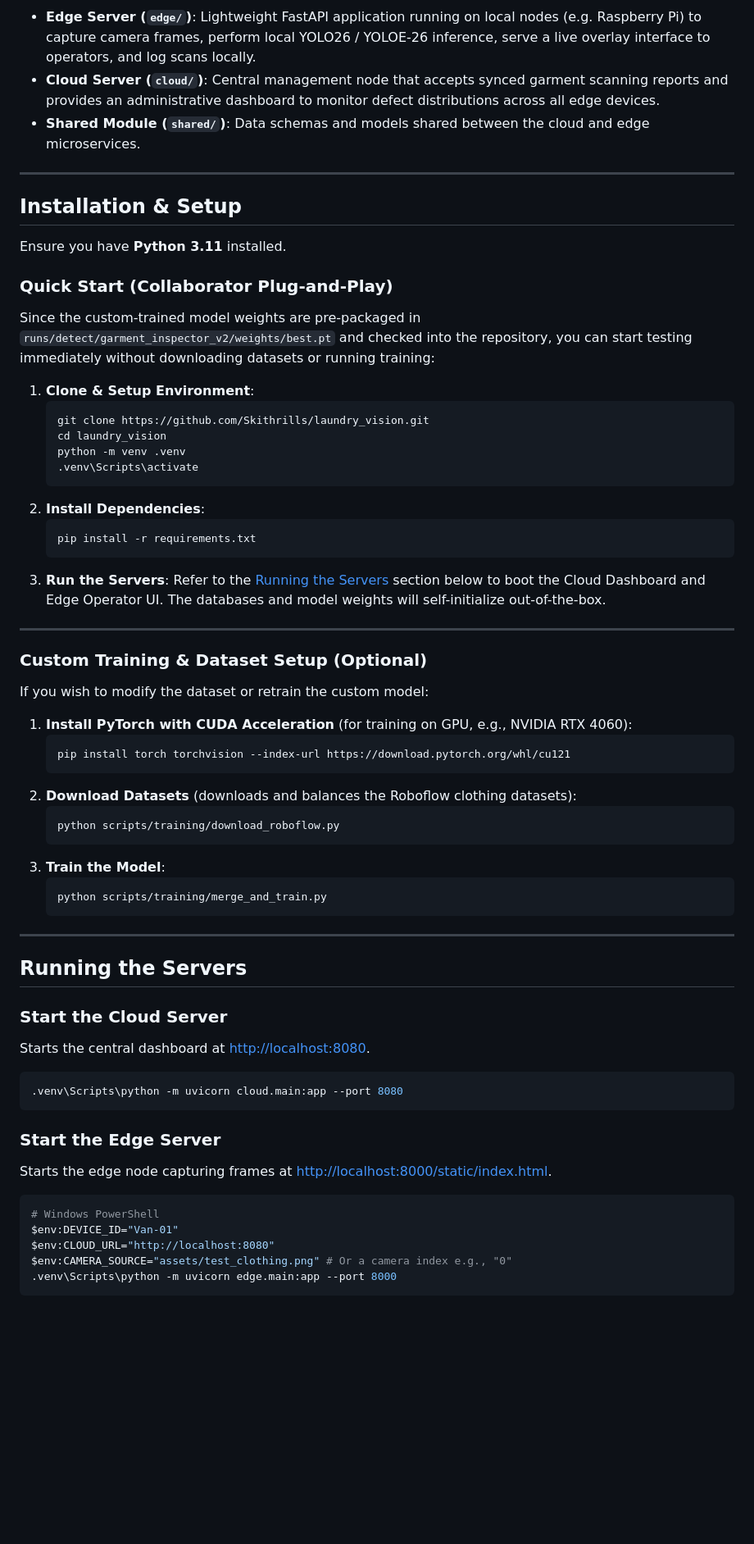
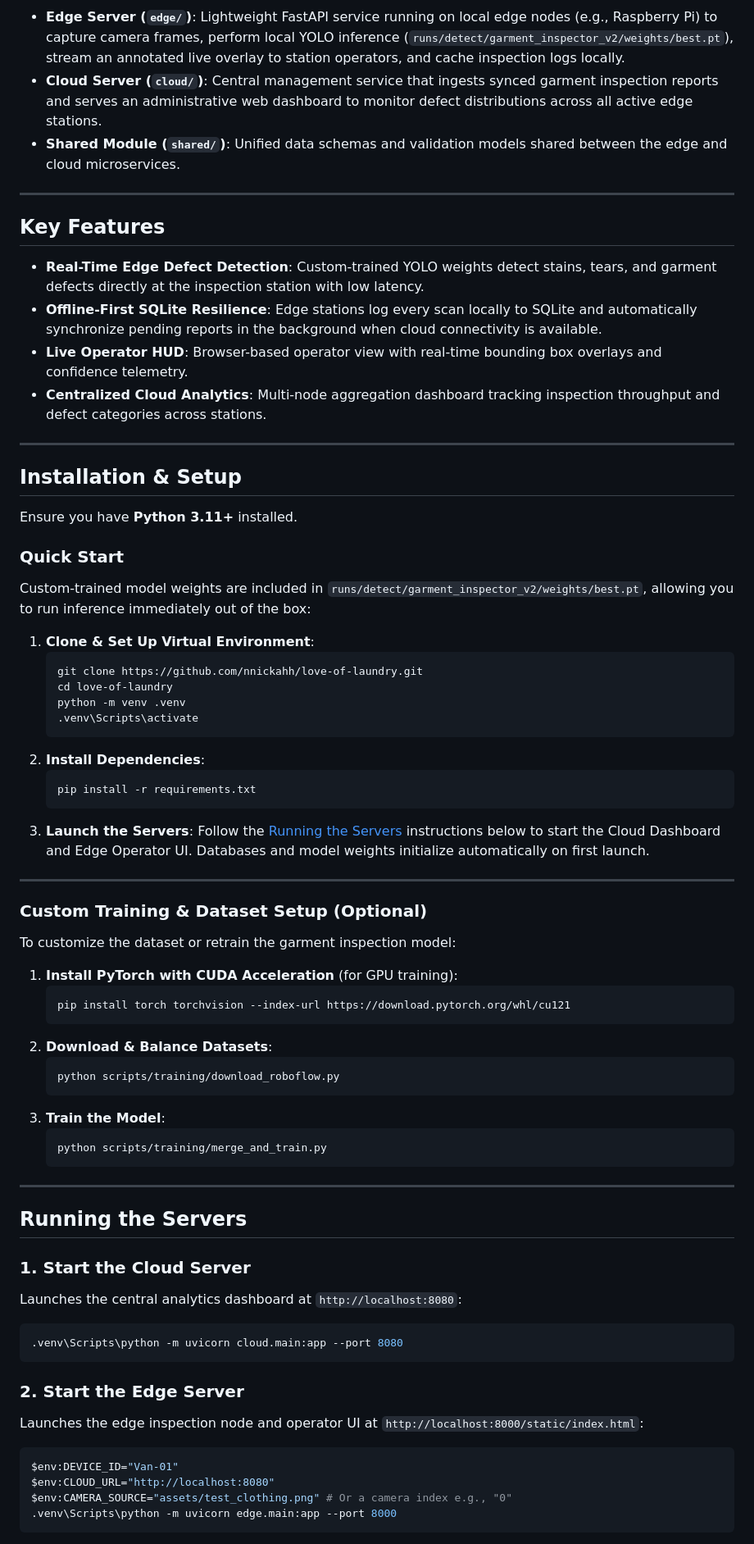
Before and after one commit to nnickahh/love-of-laundry, a Markdown page: README.md, the part around one of its changes. Shown at 82% size. Drawn GitHub-style; blank space fills up the shorter version.

Commit message:
docs: polish README and update repository links to nnickahh/love-of-laundry

````diff
--- a/README.md
+++ b/README.md
@@ -20,23 +28,32 @@ graph TD
     end
 ```
 
-- **Edge Server (`edge/`)**: Lightweight FastAPI application running on local nodes (e.g. Raspberry Pi) to capture camera frames, perform local YOLO26 / YOLOE-26 inference, serve a live overlay interface to operators, and log scans locally.
-- **Cloud Server (`cloud/`)**: Central management node that accepts synced garment scanning reports and provides an administrative dashboard to monitor defect distributions across all edge devices.
-- **Shared Module (`shared/`)**: Data schemas and models shared between the cloud and edge microservices.
+- **Edge Server (`edge/`)**: Lightweight FastAPI service running on local edge nodes (e.g., Raspberry Pi) to capture camera frames, perform local YOLO inference (`runs/detect/garment_inspector_v2/weights/best.pt`), stream an annotated live overlay to station operators, and cache inspection logs locally.
+- **Cloud Server (`cloud/`)**: Central management service that ingests synced garment inspection reports and serves an administrative web dashboard to monitor defect distributions across all active edge stations.
+- **Shared Module (`shared/`)**: Unified data schemas and validation models shared between the edge and cloud microservices.
+
+---
+
+## Key Features
+
+- **Real-Time Edge Defect Detection**: Custom-trained YOLO weights detect stains, tears, and garment defects directly at the inspection station with low latency.
+- **Offline-First SQLite Resilience**: Edge stations log every scan locally to SQLite and automatically synchronize pending reports in the background when cloud connectivity is available.
+- **Live Operator HUD**: Browser-based operator view with real-time bounding box overlays and confidence telemetry.
+- **Centralized Cloud Analytics**: Multi-node aggregation dashboard tracking inspection throughput and defect categories across stations.
 
 ---
 
 ## Installation & Setup
 
-Ensure you have **Python 3.11** installed.
+Ensure you have **Python 3.11+** installed.
 
-### Quick Start (Collaborator Plug-and-Play)
-Since the custom-trained model weights are pre-packaged in `runs/detect/garment_inspector_v2/weights/best.pt` and checked into the repository, you can start testing immediately without downloading datasets or running training:
+### Quick Start
+Custom-trained model weights are included in `runs/detect/garment_inspector_v2/weights/best.pt`, allowing you to run inference immediately out of the box:
 
-1. **Clone & Setup Environment**:
+1. **Clone & Set Up Virtual Environment**:
    ```powershell
-   git clone https://github.com/Skithrills/laundry_vision.git
-   cd laundry_vision
+   git clone https://github.com/nnickahh/love-of-laundry.git
+   cd love-of-laundry
    python -m venv .venv
    .venv\Scripts\activate
    ```
@@ -44,19 +61,19 @@ Since the custom-trained model weights are pre-packaged in `runs/detect/garment_
    ```powershell
    pip install -r requirements.txt
    ```
-3. **Run the Servers**:
-   Refer to the [Running the Servers](#running-the-servers) section below to boot the Cloud Dashboard and Edge Operator UI. The databases and model weights will self-initialize out-of-the-box.
+3. **Launch the Servers**:
+   Follow the [Running the Servers](#running-the-servers) instructions below to start the Cloud Dashboard and Edge Operator UI. Databases and model weights initialize automatically on first launch.
 
 ---
 
 ### Custom Training & Dataset Setup (Optional)
-If you wish to modify the dataset or retrain the custom model:
+To customize the dataset or retrain the garment inspection model:
 
-1. **Install PyTorch with CUDA Acceleration** (for training on GPU, e.g., NVIDIA RTX 4060):
+1. **Install PyTorch with CUDA Acceleration** (for GPU training):
    ```powershell
    pip install torch torchvision --index-url https://download.pytorch.org/whl/cu121
    ```
-2. **Download Datasets** (downloads and balances the Roboflow clothing datasets):
+2. **Download & Balance Datasets**:
    ```powershell
    python scripts/training/download_roboflow.py
    ```
@@ -69,16 +86,15 @@ If you wish to modify the dataset or retrain the custom model:
 
 ## Running the Servers
 
-### Start the Cloud Server
-Starts the central dashboard at [http://localhost:8080](http://localhost:8080).
+### 1. Start the Cloud Server
+Launches the central analytics dashboard at `http://localhost:8080`:
 ```powershell
 .venv\Scripts\python -m uvicorn cloud.main:app --port 8080
 ```
 
-### Start the Edge Server
-Starts the edge node capturing frames at [http://localhost:8000/static/index.html](http://localhost:8000/static/index.html).
+### 2. Start the Edge Server
+Launches the edge inspection node and operator UI at `http://localhost:8000/static/index.html`:
 ```powershell
-# Windows PowerShell
 $env:DEVICE_ID="Van-01"
 $env:CLOUD_URL="http://localhost:8080"
 $env:CAMERA_SOURCE="assets/test_clothing.png" # Or a camera index e.g., "0"
````
Also changed, not shown: other parts of README.md (+25 -11 lines).
